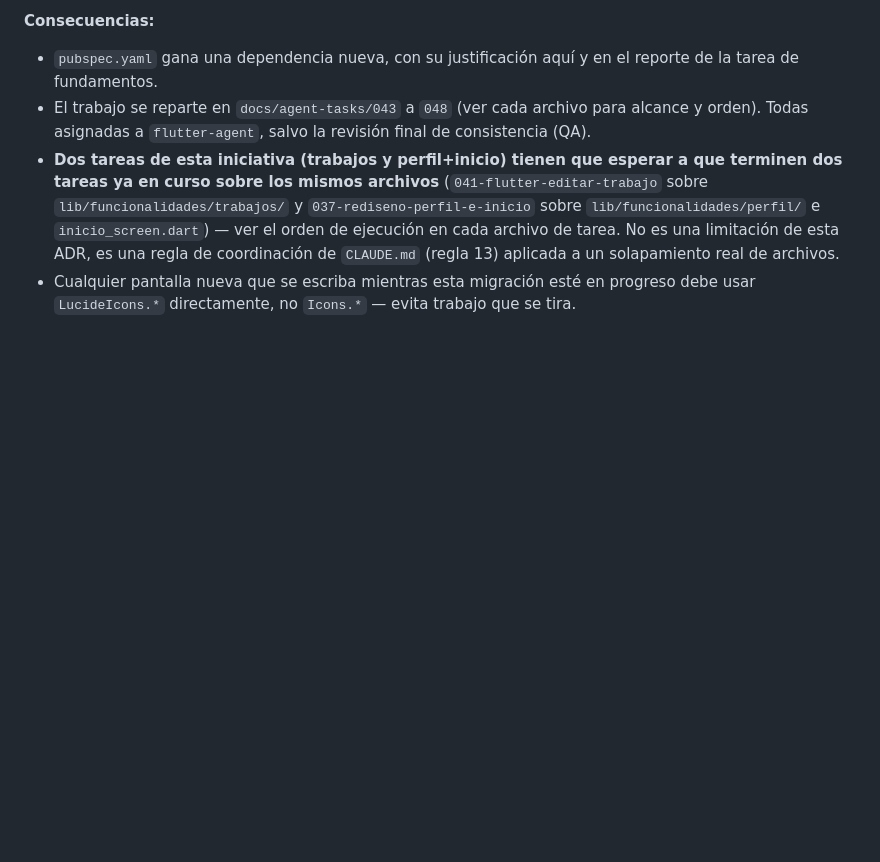
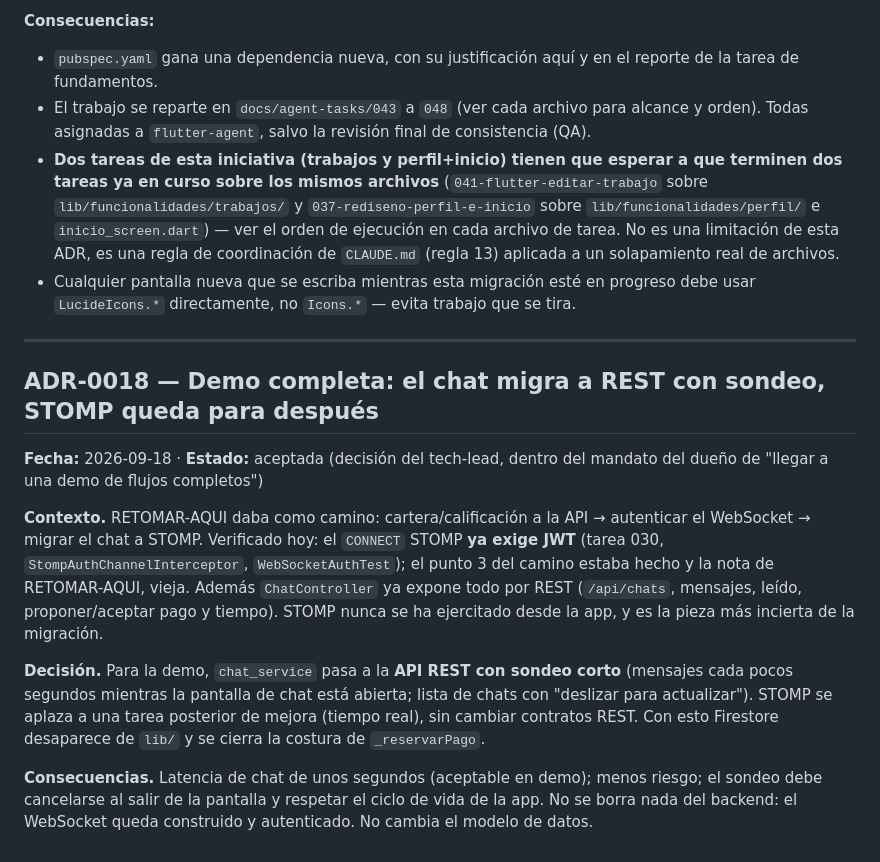
Before and after one commit to cadaba25/TRABAJITO-APP, a Markdown page: docs/decisions.md, the part around the change. GitHub-like rendering; blank space fills up the shorter version.

Commit message:
docs: ADR-0018 (chat a REST con sondeo) y tareas 052/053 para la demo
Co-Authored-By: Claude Sonnet 5 <noreply@anthropic.com>

```diff
--- a/docs/decisions.md
+++ b/docs/decisions.md
@@ -1911,3 +1911,28 @@ literales pantalla por pantalla mientras migraba.
 - Cualquier pantalla nueva que se escriba mientras esta migración esté en
   progreso debe usar `LucideIcons.*` directamente, no `Icons.*` — evita
   trabajo que se tira.
+
+---
+
+## ADR-0018 — Demo completa: el chat migra a REST con sondeo, STOMP queda para después
+
+**Fecha:** 2026-09-18 · **Estado:** aceptada (decisión del tech-lead, dentro del mandato del dueño de "llegar a una demo de flujos completos")
+
+**Contexto.** RETOMAR-AQUI daba como camino: cartera/calificación a la API →
+autenticar el WebSocket → migrar el chat a STOMP. Verificado hoy: el `CONNECT`
+STOMP **ya exige JWT** (tarea 030, `StompAuthChannelInterceptor`,
+`WebSocketAuthTest`); el punto 3 del camino estaba hecho y la nota de
+RETOMAR-AQUI, vieja. Además `ChatController` ya expone todo por REST
+(`/api/chats`, mensajes, leído, proponer/aceptar pago y tiempo). STOMP nunca
+se ha ejercitado desde la app, y es la pieza más incierta de la migración.
+
+**Decisión.** Para la demo, `chat_service` pasa a la **API REST con sondeo
+corto** (mensajes cada pocos segundos mientras la pantalla de chat está
+abierta; lista de chats con "deslizar para actualizar"). STOMP se aplaza a una
+tarea posterior de mejora (tiempo real), sin cambiar contratos REST. Con esto
+Firestore desaparece de `lib/` y se cierra la costura de `_reservarPago`.
+
+**Consecuencias.** Latencia de chat de unos segundos (aceptable en demo);
+menos riesgo; el sondeo debe cancelarse al salir de la pantalla y respetar el
+ciclo de vida de la app. No se borra nada del backend: el WebSocket queda
+construido y autenticado. No cambia el modelo de datos.
```
Also changed, not shown: docs/agent-tasks/052-fase2b2-cartera-calificacion.md (added, +163 -0 lines), docs/agent-tasks/053-chat-a-api-rest.md (added, +40 -0 lines).
